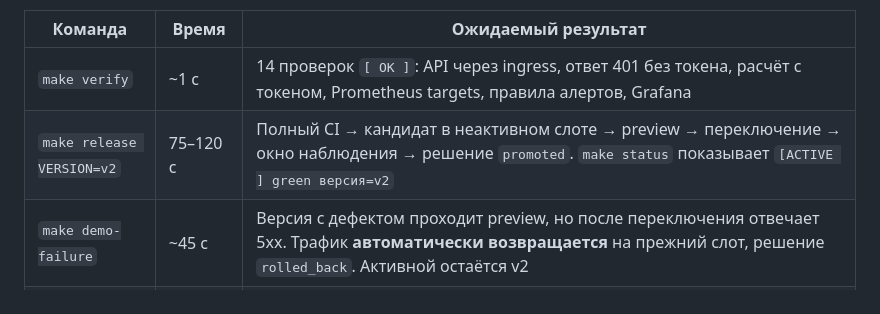
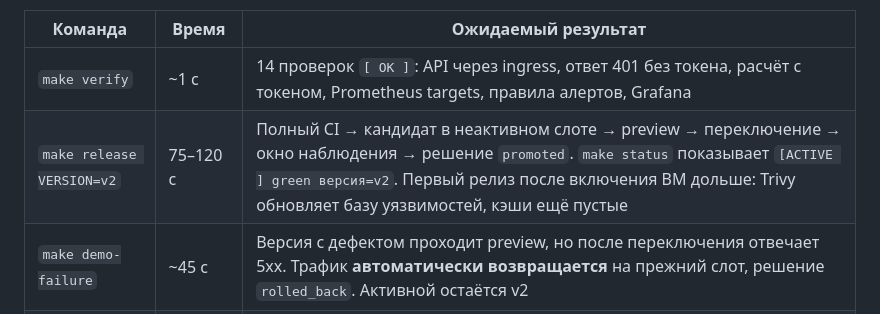
Before and after one commit to mitrcik/MTS_DEVOPS_TASK, a Markdown page: docs/vm-guide.md, the part around the change. GitHub-like rendering.

Commit message:
vm-guide: почему первый релиз после включения ВМ дольше
Co-Authored-By: Claude Opus 5.5 <noreply@anthropic.com>
Claude-Session: https://claude.ai/code/session_01ExcNdxkWc3CDHqJqDTVn4J

```diff
--- a/docs/vm-guide.md
+++ b/docs/vm-guide.md
@@ -104,7 +104,7 @@ make up
 | Команда | Время | Ожидаемый результат |
 |---|---|---|
 | `make verify` | ~1 с | 14 проверок `[ OK ]`: API через ingress, ответ 401 без токена, расчёт с токеном, Prometheus targets, правила алертов, Grafana |
-| `make release VERSION=v2` | 75–120 с | Полный CI → кандидат в неактивном слоте → preview → переключение → окно наблюдения → решение `promoted`. `make status` показывает `[ACTIVE ] green версия=v2` |
+| `make release VERSION=v2` | 75–120 с | Полный CI → кандидат в неактивном слоте → preview → переключение → окно наблюдения → решение `promoted`. `make status` показывает `[ACTIVE ] green версия=v2`. Первый релиз после включения ВМ дольше: Trivy обновляет базу уязвимостей, кэши ещё пустые |
 | `make demo-failure` | ~45 с | Версия с дефектом проходит preview, но после переключения отвечает 5xx. Трафик **автоматически возвращается** на прежний слот, решение `rolled_back`. Активной остаётся v2 |
 | `make demo-not-ready` | ~75 с | Кандидат не становится Ready → решение `rejected` **до** переключения. Пользователи не затронуты |
 | `make demo-no-metrics` | ~30 с | Prometheus временно выключен → релиз `rejected`: нет метрик — значит, нет и подтверждения успеха. Затем Prometheus возвращается |
```
